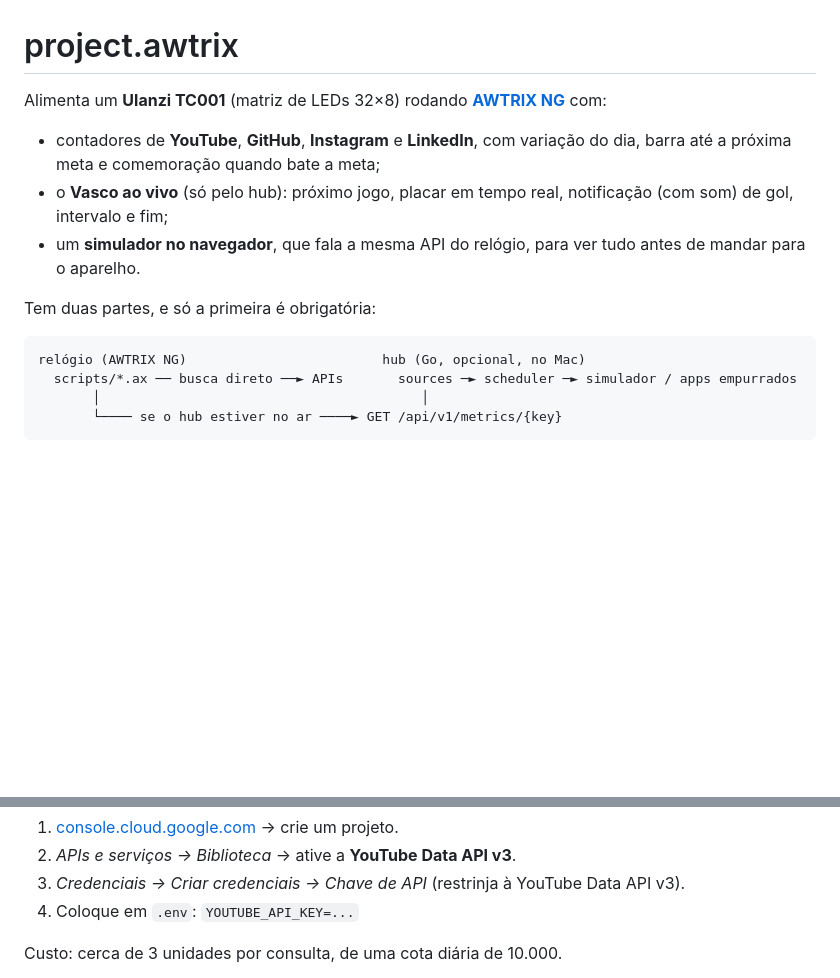
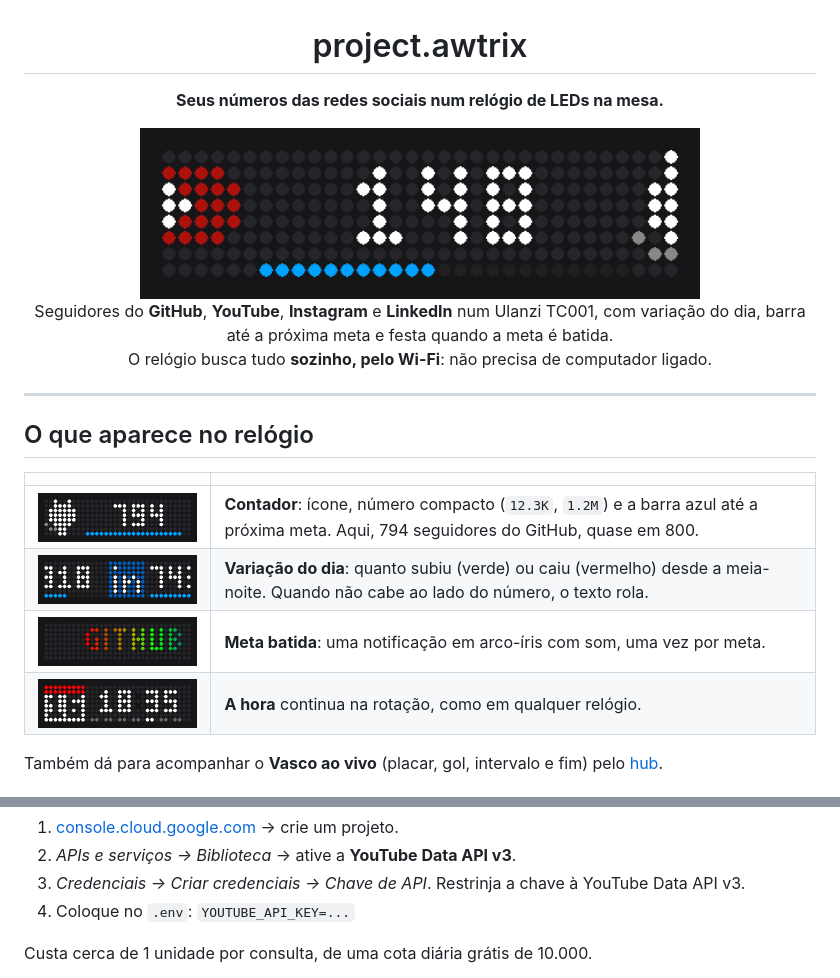
Before and after one commit to marcopollivier/project.awtrix, a Markdown page: README.md, 2 parts joined by grey strips. Rendered like a GitHub page; pictures changed too: docs/img/comemoracao.gif (added), docs/img/github.png (added), docs/img/hora.png (added); folded sections open; blank space fills up the shorter version.

````diff
--- a/README.md
+++ b/README.md
@@ -1,15 +3,24 @@
 # project.awtrix
 
-Alimenta um **Ulanzi TC001** (matriz de LEDs 32×8) rodando **[AWTRIX NG](https://blueforcer.github.io/awtrix-ng/)** com:
+**Seus números das redes sociais num relógio de LEDs na mesa.**
 
-- contadores de **YouTube**, **GitHub**, **Instagram** e **LinkedIn**, com variação do dia, barra até a próxima meta e comemoração quando bate a meta;
-- o **Vasco ao vivo** (só pelo hub): próximo jogo, placar em tempo real, notificação (com som) de gol, intervalo e fim;
-- um **simulador no navegador**, que fala a mesma API do relógio, para ver tudo antes de mandar para o aparelho.
+<img src="docs/img/rotacao.gif" alt="O relógio mostrando GitHub, Instagram, LinkedIn e YouTube em rotação" width="560">
 
-Tem duas partes, e só a primeira é obrigatória:
+Seguidores do **GitHub**, **YouTube**, **Instagram** e **LinkedIn** num Ulanzi TC001, com variação do dia, barra até a próxima meta e festa quando a meta é batida.<br>
+O relógio busca tudo **sozinho, pelo Wi-Fi**: não precisa de computador ligado.
 
-```
-relógio (AWTRIX NG)                         hub (Go, opcional, no Mac)
-  scripts/*.ax ── busca direto ──► APIs       sources ─► scheduler ─► simulador / apps empurrados
-       │                                         │
-       └──── se o hub estiver no ar ────► GET /api/v1/metrics/{key}
+</div>
+
+---
+
+## O que aparece no relógio
+
+| | |
+|---|---|
+| <img src="docs/img/github.png" width="300" alt="GitHub: 794 seguidores"> | **Contador**: ícone, número compacto (`12.3K`, `1.2M`) e a barra azul até a próxima meta. Aqui, 794 seguidores do GitHub, quase em 800. |
+| <img src="docs/img/variacao.gif" width="300" alt="LinkedIn: 7430 +4 rolando"> | **Variação do dia**: quanto subiu (verde) ou caiu (vermelho) desde a meia-noite. Quando não cabe ao lado do número, o texto rola. |
+| <img src="docs/img/comemoracao.gif" width="300" alt="Comemoração com texto em arco-íris"> | **Meta batida**: uma notificação em arco-íris com som, uma vez por meta. |
+| <img src="docs/img/hora.png" width="300" alt="Relógio mostrando a hora"> | **A hora** continua na rotação, como em qualquer relógio. |
+
+Também dá para acompanhar o **Vasco ao vivo** (placar, gol, intervalo e fim) pelo [hub](#o-hub-opcional).
+
@@ -119,8 +153,8 @@ O AWTRIX NG não confere o certificado HTTPS, e os scripts (com os tokens) podem
 
 1. [console.cloud.google.com](https://console.cloud.google.com) → crie um projeto.
 2. *APIs e serviços → Biblioteca* → ative a **YouTube Data API v3**.
-3. *Credenciais → Criar credenciais → Chave de API* (restrinja à YouTube Data API v3).
-4. Coloque em `.env`: `YOUTUBE_API_KEY=...`
+3. *Credenciais → Criar credenciais → Chave de API*. Restrinja a chave à YouTube Data API v3.
+4. Coloque no `.env`: `YOUTUBE_API_KEY=...`
 
-Custo: cerca de 3 unidades por consulta, de uma cota diária de 10.000.
+Custa cerca de 1 unidade por consulta, de uma cota diária grátis de 10.000.
 
````
Also changed, not shown: other parts of README.md (+189 -110 lines).
